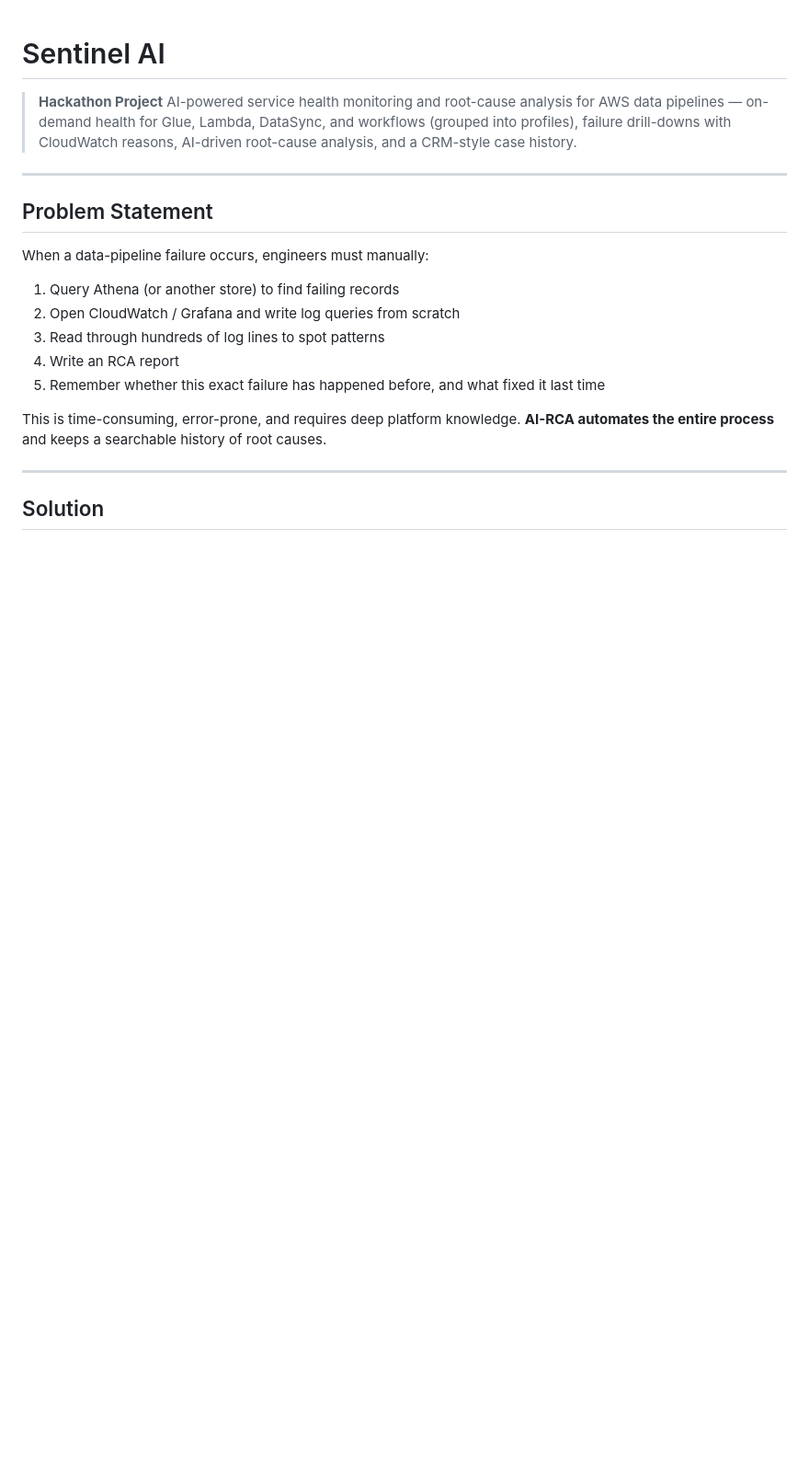
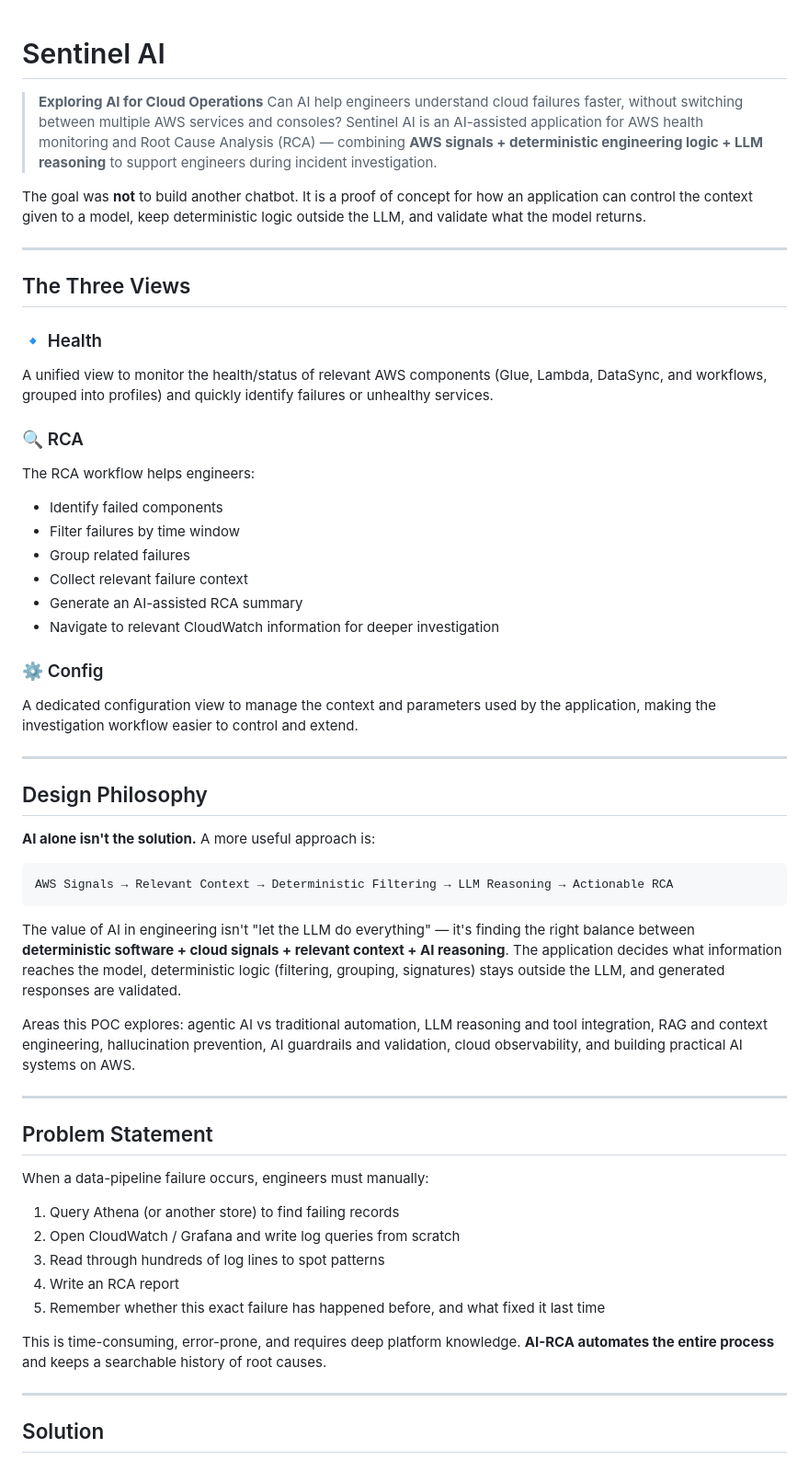
Before and after one commit to sivashankar4s/ai-rca, a Markdown page: README.md, the part around one of its changes. Shown at 92% size. Rendered like a GitHub page; blank space fills up the shorter version.

Commit message:
Update README with Sentinel AI overview, views and design philosophy
Co-Authored-By: Claude Sonnet 5.5 <noreply@anthropic.com>

````diff
--- a/README.md
+++ b/README.md
@@ -1,10 +1,58 @@
 # Sentinel AI
 
-> **Hackathon Project**
-> AI-powered service health monitoring and root-cause analysis for AWS data pipelines —
-> on-demand health for Glue, Lambda, DataSync, and workflows (grouped into profiles),
-> failure drill-downs with CloudWatch reasons, AI-driven root-cause analysis, and a
-> CRM-style case history.
+> **Exploring AI for Cloud Operations**
+> Can AI help engineers understand cloud failures faster, without switching between
+> multiple AWS services and consoles? Sentinel AI is an AI-assisted application for AWS
+> health monitoring and Root Cause Analysis (RCA) — combining **AWS signals +
+> deterministic engineering logic + LLM reasoning** to support engineers during
+> incident investigation.
+
+The goal was **not** to build another chatbot. It is a proof of concept for how an
+application can control the context given to a model, keep deterministic logic outside
+the LLM, and validate what the model returns.
+
+---
+
+## The Three Views
+
+### 🔹 Health
+A unified view to monitor the health/status of relevant AWS components (Glue, Lambda,
+DataSync, and workflows, grouped into profiles) and quickly identify failures or
+unhealthy services.
+
+### 🔍 RCA
+The RCA workflow helps engineers:
+
+- Identify failed components
+- Filter failures by time window
+- Group related failures
+- Collect relevant failure context
+- Generate an AI-assisted RCA summary
+- Navigate to relevant CloudWatch information for deeper investigation
+
+### ⚙️ Config
+A dedicated configuration view to manage the context and parameters used by the
+application, making the investigation workflow easier to control and extend.
+
+---
+
+## Design Philosophy
+
+**AI alone isn't the solution.** A more useful approach is:
+
+```
+AWS Signals → Relevant Context → Deterministic Filtering → LLM Reasoning → Actionable RCA
+```
+
+The value of AI in engineering isn't "let the LLM do everything" — it's finding the
+right balance between **deterministic software + cloud signals + relevant context + AI
+reasoning**. The application decides what information reaches the model, deterministic
+logic (filtering, grouping, signatures) stays outside the LLM, and generated responses
+are validated.
+
+Areas this POC explores: agentic AI vs traditional automation, LLM reasoning and tool
+integration, RAG and context engineering, hallucination prevention, AI guardrails and
+validation, cloud observability, and building practical AI systems on AWS.
 
 ---
 
````
Also changed, not shown: other parts of README.md (+7 -0 lines).
